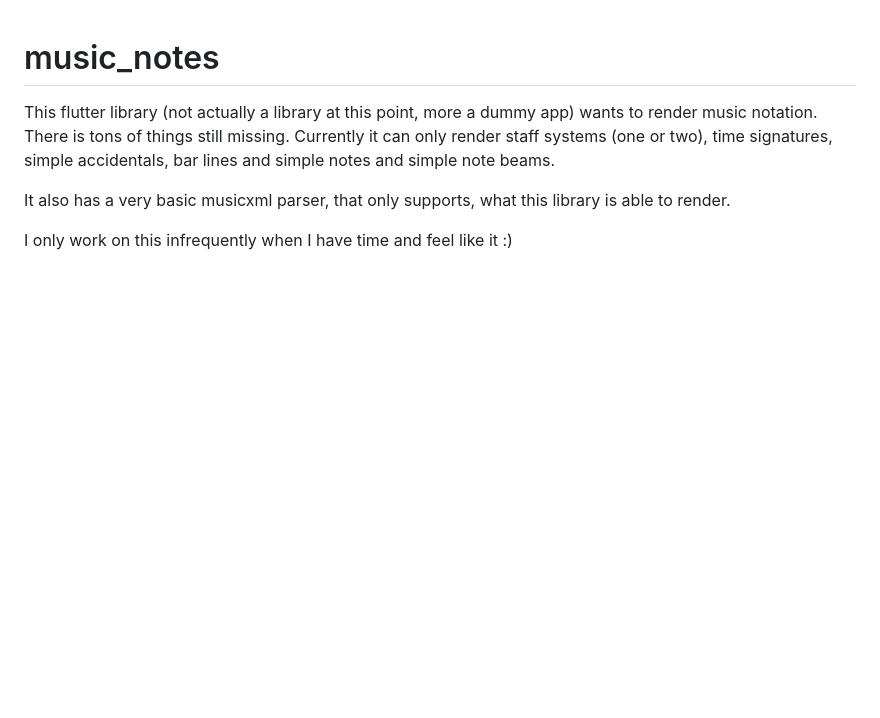
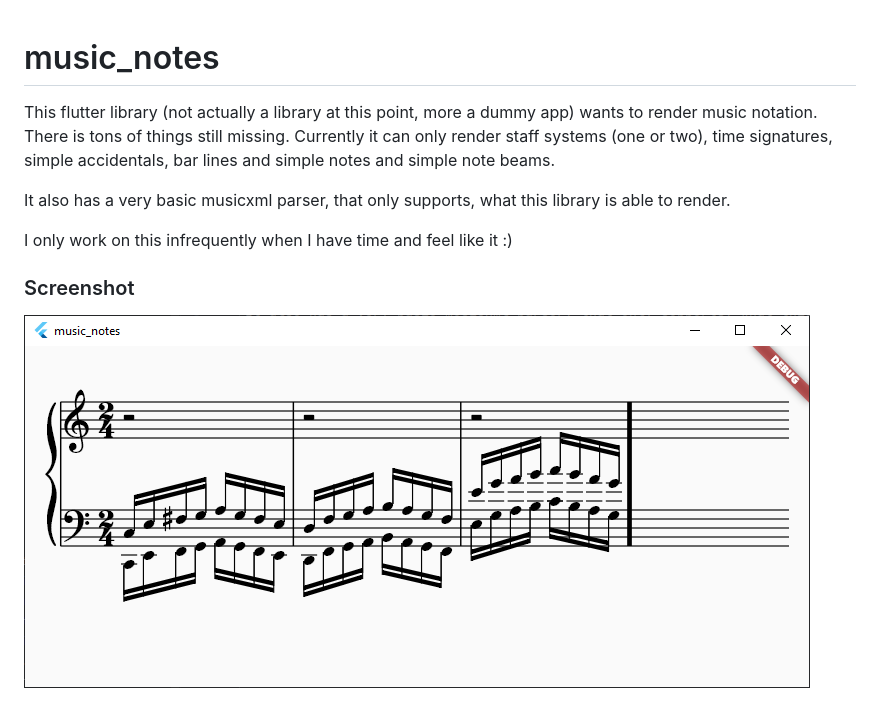
Before and after one commit to ghost23/music_notes, a Markdown page: README.md, the part around the change. Rendered like a GitHub page; pictures changed too: screenshot.png (added); blank space fills up the shorter version.

Commit message:
Screenshot

```diff
--- a/README.md
+++ b/README.md
@@ -9,3 +9,6 @@ It also has a very basic musicxml parser, that only supports, what this library
 is able to render.
 
 I only work on this infrequently when I have time and feel like it :)
+
+### Screenshot
+![Screenshot](/screenshot.png)
```
